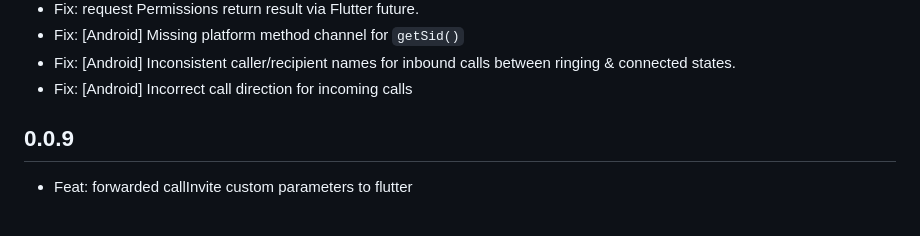
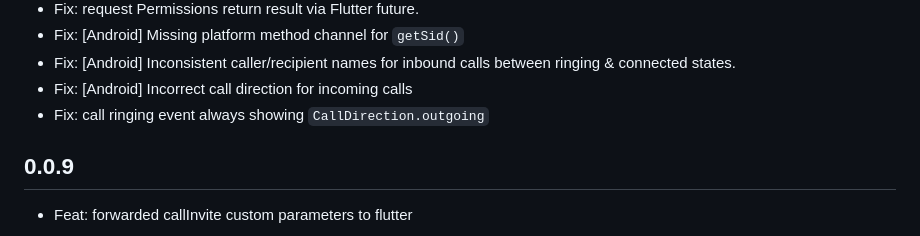
Before and after one commit to cybex-dev/twilio_voice, a Markdown page: CHANGELOG.md, the part around the change. GitHub-like rendering.

Commit message:
Update changelog

```diff
--- a/CHANGELOG.md
+++ b/CHANGELOG.md
@@ -37,6 +37,7 @@
 * Fix: [Android] Missing platform method channel for `getSid()`
 * Fix: [Android] Inconsistent caller/recipient names for inbound calls between ringing & connected states.
 * Fix: [Android] Incorrect call direction for incoming calls
+* Fix: call ringing event always showing `CallDirection.outgoing`
 
 ## 0.0.9
 * Feat: forwarded callInvite custom parameters to flutter
```
